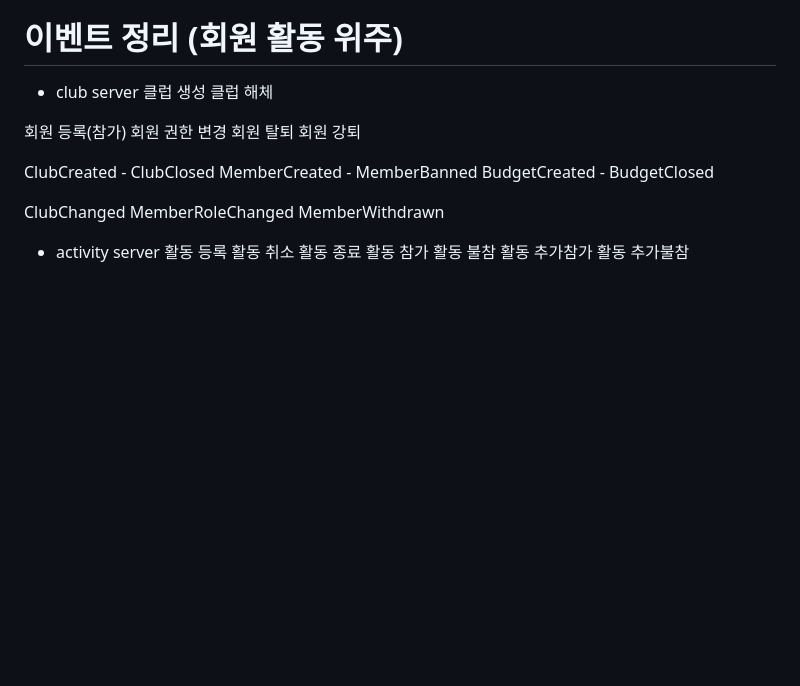
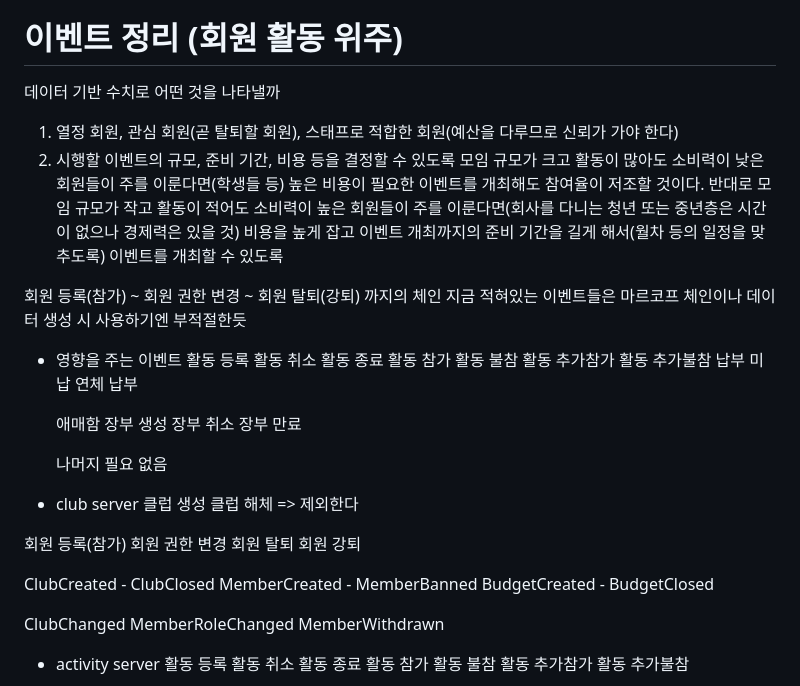
Before and after one commit to TeamLLS/band_front, a Markdown page: README.md, the part around the change. Drawn GitHub-style; blank space fills up the shorter version.

Commit message:
ㅁㅇㅇ

```diff
--- a/README.md
+++ b/README.md
@@ -75,9 +75,37 @@ form 필요한건 한꺼번에 해야겠다
 
 
 # 이벤트 정리 (회원 활동 위주)
+데이터 기반 수치로 어떤 것을 나타낼까
+1. 열정 회원, 관심 회원(곧 탈퇴할 회원), 스태프로 적합한 회원(예산을 다루므로 신뢰가 가야 한다)
+2. 시행할 이벤트의 규모, 준비 기간, 비용 등을 결정할 수 있도록
+모임 규모가 크고 활동이 많아도 소비력이 낮은 회원들이 주를 이룬다면(학생들 등) 높은 비용이 필요한 이벤트를 개최해도 참여율이 저조할 것이다. 반대로 모임 규모가 작고 활동이 적어도 소비력이 높은 회원들이 주를 이룬다면(회사를 다니는 청년 또는 중년층은 시간이 없으나 경제력은 있을 것) 비용을 높게 잡고 이벤트 개최까지의 준비 기간을 길게 해서(월차 등의 일정을 맞추도록) 이벤트를 개최할 수 있도록
+
+회원 등록(참가) ~ 회원 권한 변경 ~ 회원 탈퇴(강퇴) 까지의 체인
+지금 적혀있는 이벤트들은 마르코프 체인이나 데이터 생성 시 사용하기엔 부적절한듯
+- 영향을 주는 이벤트
+  활동 등록
+  활동 취소
+  활동 종료
+  활동 참가
+  활동 불참
+  활동 추가참가
+  활동 추가불참
+  납부
+  미납
+  연체 납부
+
+  애매함
+  장부 생성
+  장부 취소
+  장부 만료
+
+  나머지 필요 없음
+
+
 - club server
 클럽 생성
 클럽 해체
+=> 제외한다
 
 회원 등록(참가)
 회원 권한 변경
```
